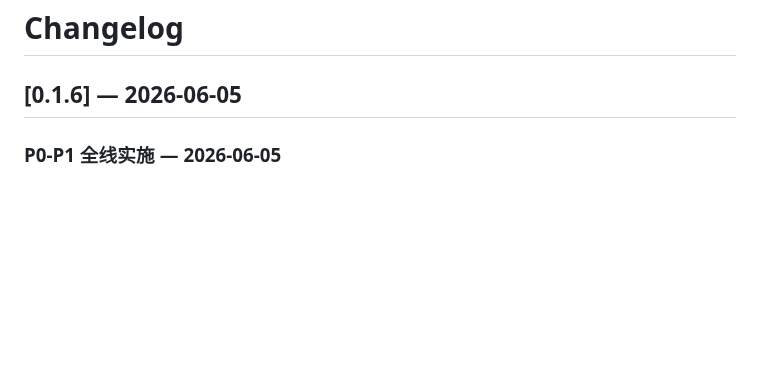
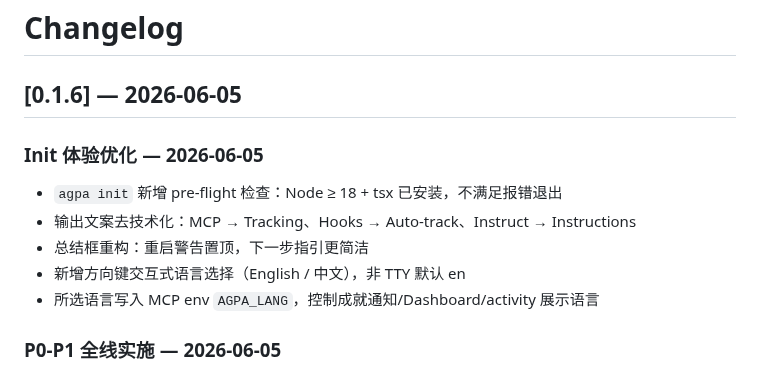
Before and after one commit to eiainano/AgentPlayerAchievements, a Markdown page: CHANGELOG.md, the part around the change. GitHub-like rendering; blank space fills up the shorter version.

Commit message:
docs: update CHANGELOG — init UX improvements
Co-Authored-By: Claude Opus 4.8 <noreply@anthropic.com>

```diff
--- a/CHANGELOG.md
+++ b/CHANGELOG.md
@@ -1,6 +1,14 @@
 # Changelog
 
 ## [0.1.6] — 2026-06-05
+
+### Init 体验优化 — 2026-06-05
+
+- `agpa init` 新增 pre-flight 检查：Node ≥ 18 + tsx 已安装，不满足报错退出
+- 输出文案去技术化：MCP → Tracking、Hooks → Auto-track、Instruct → Instructions
+- 总结框重构：重启警告置顶，下一步指引更简洁
+- 新增方向键交互式语言选择（English / 中文），非 TTY 默认 en
+- 所选语言写入 MCP env `AGPA_LANG`，控制成就通知/Dashboard/activity 展示语言
 
 ### P0-P1 全线实施 — 2026-06-05
 
```
